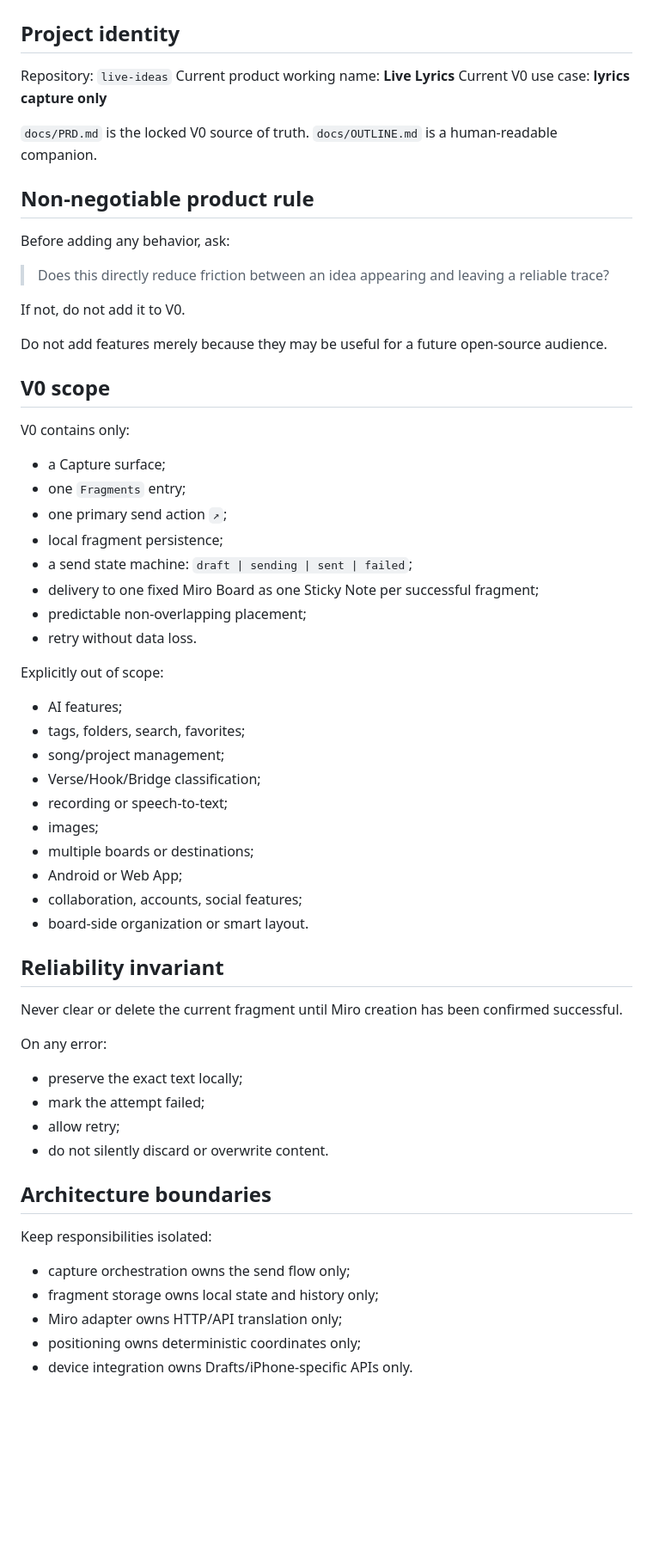
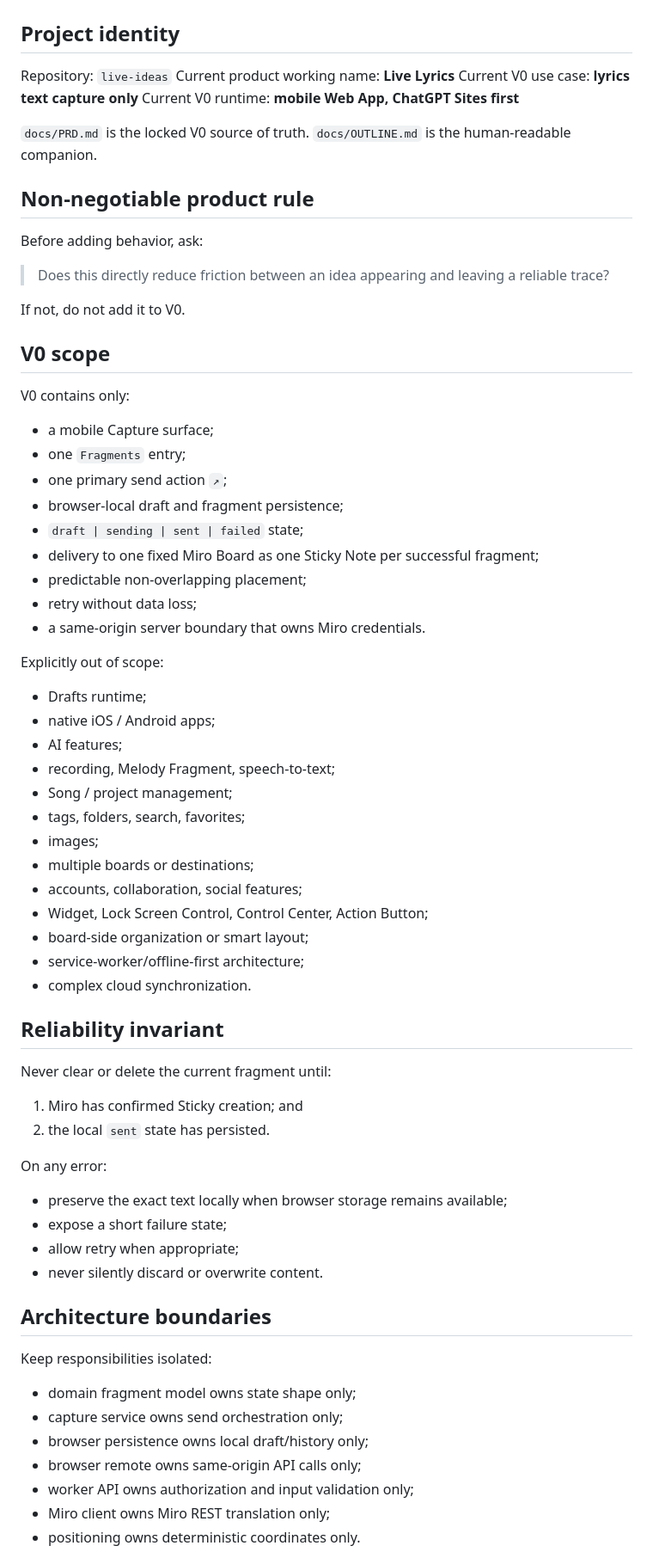
Before and after one commit to Dachi2333/live-ideas, a Markdown page: AGENTS.md, the part around one of its changes. Shown at 86% size. GitHub-like rendering; blank space fills up the shorter version.

Commit message:
docs: align agent guardrails to web app V0

```diff
--- a/AGENTS.md
+++ b/AGENTS.md
@@ -4,64 +4,72 @@
 
 Repository: `live-ideas`
 Current product working name: **Live Lyrics**
-Current V0 use case: **lyrics capture only**
+Current V0 use case: **lyrics text capture only**
+Current V0 runtime: **mobile Web App, ChatGPT Sites first**
 
-`docs/PRD.md` is the locked V0 source of truth. `docs/OUTLINE.md` is a human-readable companion.
+`docs/PRD.md` is the locked V0 source of truth. `docs/OUTLINE.md` is the human-readable companion.
 
 ## Non-negotiable product rule
 
-Before adding any behavior, ask:
+Before adding behavior, ask:
 
 > Does this directly reduce friction between an idea appearing and leaving a reliable trace?
 
 If not, do not add it to V0.
 
-Do not add features merely because they may be useful for a future open-source audience.
-
 ## V0 scope
 
 V0 contains only:
 
-- a Capture surface;
+- a mobile Capture surface;
 - one `Fragments` entry;
 - one primary send action `↗`;
-- local fragment persistence;
-- a send state machine: `draft | sending | sent | failed`;
+- browser-local draft and fragment persistence;
+- `draft | sending | sent | failed` state;
 - delivery to one fixed Miro Board as one Sticky Note per successful fragment;
 - predictable non-overlapping placement;
-- retry without data loss.
+- retry without data loss;
+- a same-origin server boundary that owns Miro credentials.
 
 Explicitly out of scope:
 
+- Drafts runtime;
+- native iOS / Android apps;
 - AI features;
+- recording, Melody Fragment, speech-to-text;
+- Song / project management;
 - tags, folders, search, favorites;
-- song/project management;
-- Verse/Hook/Bridge classification;
-- recording or speech-to-text;
 - images;
 - multiple boards or destinations;
-- Android or Web App;
-- collaboration, accounts, social features;
-- board-side organization or smart layout.
+- accounts, collaboration, social features;
+- Widget, Lock Screen Control, Control Center, Action Button;
+- board-side organization or smart layout;
+- service-worker/offline-first architecture;
+- complex cloud synchronization.
 
 ## Reliability invariant
 
-Never clear or delete the current fragment until Miro creation has been confirmed successful.
+Never clear or delete the current fragment until:
+
+1. Miro has confirmed Sticky creation; and
+2. the local `sent` state has persisted.
 
 On any error:
 
-- preserve the exact text locally;
-- mark the attempt failed;
-- allow retry;
-- do not silently discard or overwrite content.
+- preserve the exact text locally when browser storage remains available;
+- expose a short failure state;
+- allow retry when appropriate;
+- never silently discard or overwrite content.
 
 ## Architecture boundaries
 
 Keep responsibilities isolated:
 
-- capture orchestration owns the send flow only;
-- fragment storage owns local state and history only;
-- Miro adapter owns HTTP/API translation only;
-- positioning owns deterministic coordinates only;
-- device integration owns Drafts/iPhone-specific APIs only.
+- domain fragment model owns state shape only;
+- capture service owns send orchestration only;
+- browser persistence owns local draft/history only;
+- browser remote owns same-origin API calls only;
+- worker API owns authorization and input validation only;
+- Miro client owns Miro REST translation only;
+- positioning owns deterministic coordinates only.
 
```
Also changed, not shown: other parts of AGENTS.md (+30 -18 lines).
